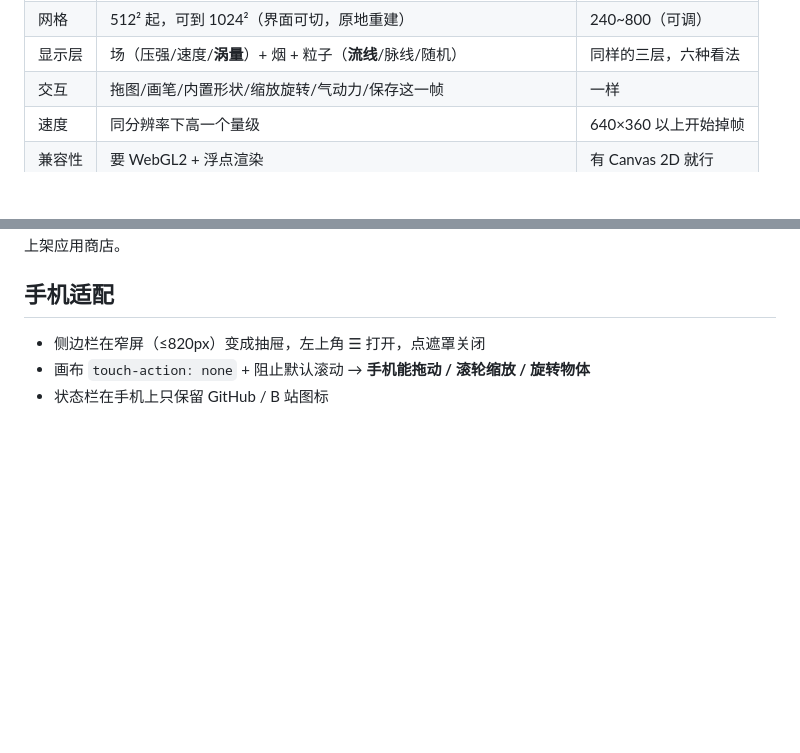
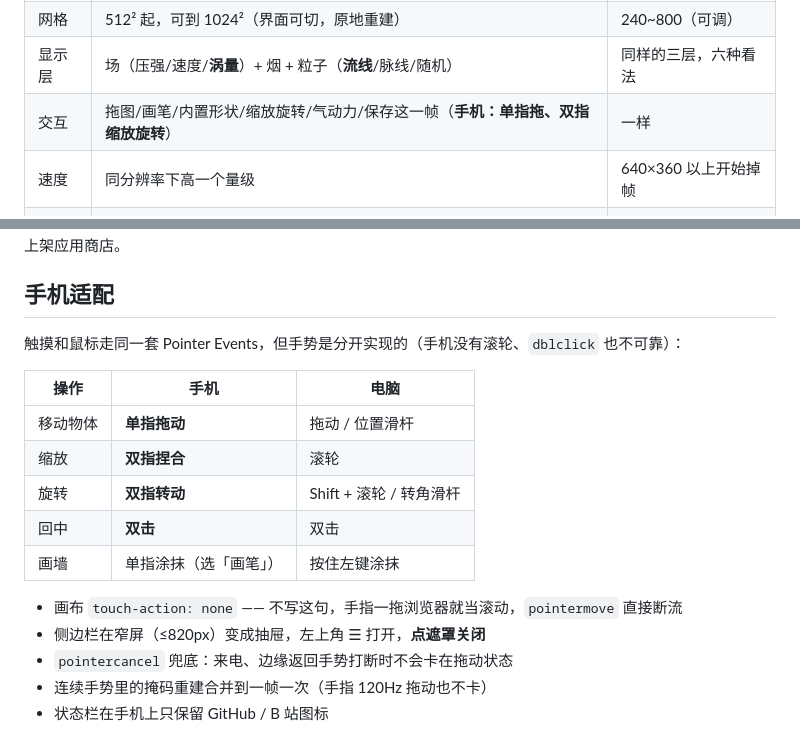
Before and after one commit to whalemiao/Wind-Tunnel-Laboratory, a Markdown page: README.md, 2 parts joined by grey strips. Rendered like a GitHub page; blank space fills up the shorter version.

```diff
--- a/README.md
+++ b/README.md
@@ -40,7 +40,7 @@ index.html ──有 WebGL2 + EXT_color_buffer_float──→ gpu/gpu-fluid.html
 | 求解器 | 全部在着色器里（浮点渲染目标 ping-pong） | JS，Stable Fluids |
 | 网格 | 512² 起，可到 1024²（界面可切，原地重建） | 240~800（可调） |
 | 显示层 | 场（压强/速度/**涡量**）+ 烟 + 粒子（**流线**/脉线/随机） | 同样的三层，六种看法 |
-| 交互 | 拖图/画笔/内置形状/缩放旋转/气动力/保存这一帧 | 一样 |
+| 交互 | 拖图/画笔/内置形状/缩放旋转/气动力/保存这一帧（**手机：单指拖、双指缩放旋转**） | 一样 |
 | 速度 | 同分辨率下高一个量级 | 640×360 以上开始掉帧 |
 | 兼容性 | 要 WebGL2 + 浮点渲染 | 有 Canvas 2D 就行 |
 | 调试 | `?warm=N` 确定性探针、`?selftest=1` 自检（见 [gpu/README.md](gpu/README.md)） | `?still=` / `?dbg=1` |
@@ -296,6 +296,18 @@ debug 签名能正常安装，只是不能上架应用商店。
 
 ## 手机适配
 
-- 侧边栏在窄屏（≤820px）变成抽屉，左上角 ☰ 打开，点遮罩关闭
-- 画布 `touch-action: none` + 阻止默认滚动 → **手机能拖动 / 滚轮缩放 / 旋转物体**
+触摸和鼠标走同一套 Pointer Events，但手势是分开实现的（手机没有滚轮、`dblclick` 也不可靠）：
+
+| 操作 | 手机 | 电脑 |
+| --- | --- | --- |
+| 移动物体 | **单指拖动** | 拖动 / 位置滑杆 |
+| 缩放 | **双指捏合** | 滚轮 |
+| 旋转 | **双指转动** | Shift + 滚轮 / 转角滑杆 |
+| 回中 | **双击** | 双击 |
+| 画墙 | 单指涂抹（选「画笔」） | 按住左键涂抹 |
+
+- 画布 `touch-action: none` —— 不写这句，手指一拖浏览器就当滚动，`pointermove` 直接断流
+- 侧边栏在窄屏（≤820px）变成抽屉，左上角 ☰ 打开，**点遮罩关闭**
+- `pointercancel` 兜底：来电、边缘返回手势打断时不会卡在拖动状态
+- 连续手势里的掩码重建合并到一帧一次（手指 120Hz 拖动也不卡）
 - 状态栏在手机上只保留 GitHub / B 站图标
```
Also changed, not shown: CHANGELOG.md (+13 -0 lines), gpu/README.md (+17 -0 lines), shots/gpu-mobile.png (added), 5 other files.
